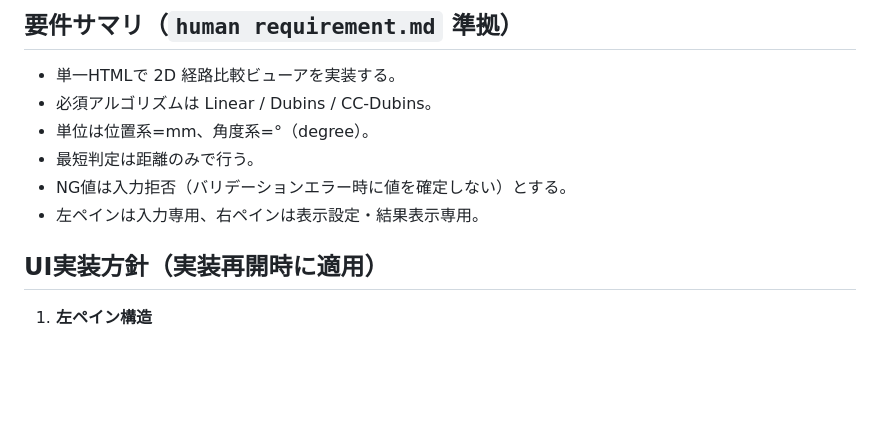
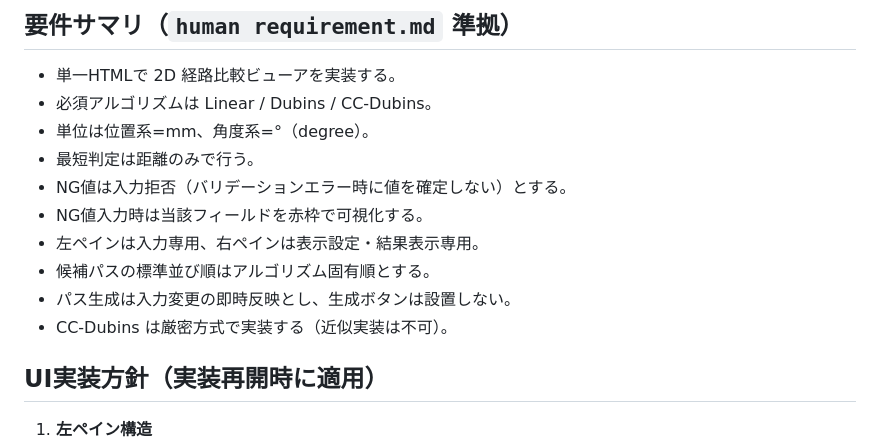
Before and after one commit to woodenCaliper/Point-to-point-interpolation-logic-viewer, a Markdown page: AI implementation instructions..md, the part around one of its changes. Rendered like a GitHub page; blank space fills up the shorter version.

```diff
--- a/AI implementation instructions..md
+++ b/AI implementation instructions..md
@@ -10,7 +10,11 @@
 - 単位は位置系=mm、角度系=°（degree）。
 - 最短判定は距離のみで行う。
 - NG値は入力拒否（バリデーションエラー時に値を確定しない）とする。
+- NG値入力時は当該フィールドを赤枠で可視化する。
 - 左ペインは入力専用、右ペインは表示設定・結果表示専用。
+- 候補パスの標準並び順はアルゴリズム固有順とする。
+- パス生成は入力変更の即時反映とし、生成ボタンは設置しない。
+- CC-Dubins は厳密方式で実装する（近似実装は不可）。
 
 ## UI実装方針（実装再開時に適用）
 1. **左ペイン構造**
```
Also changed, not shown: other parts of AI implementation instructions..md (+20 -2 lines), human requirement.md (+15 -0 lines).
